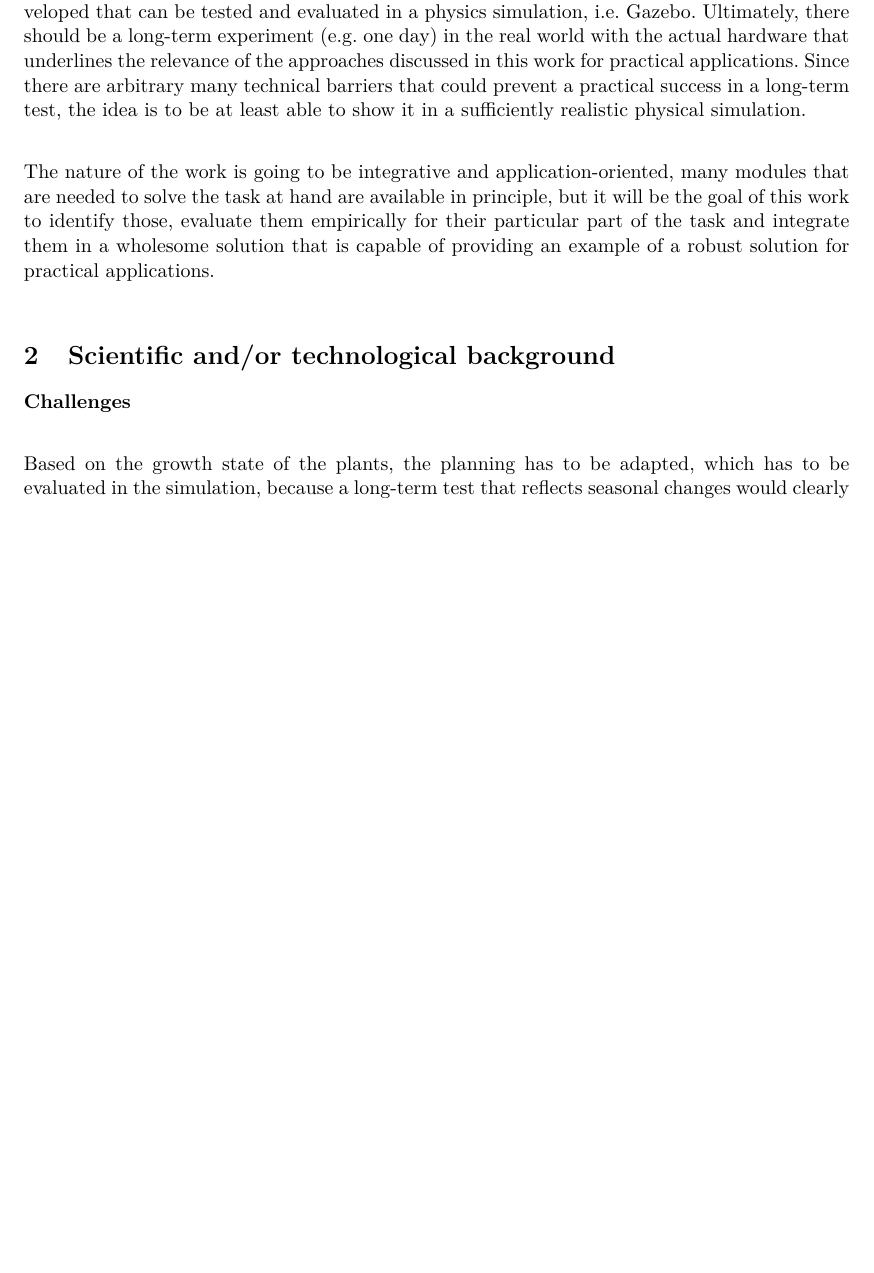
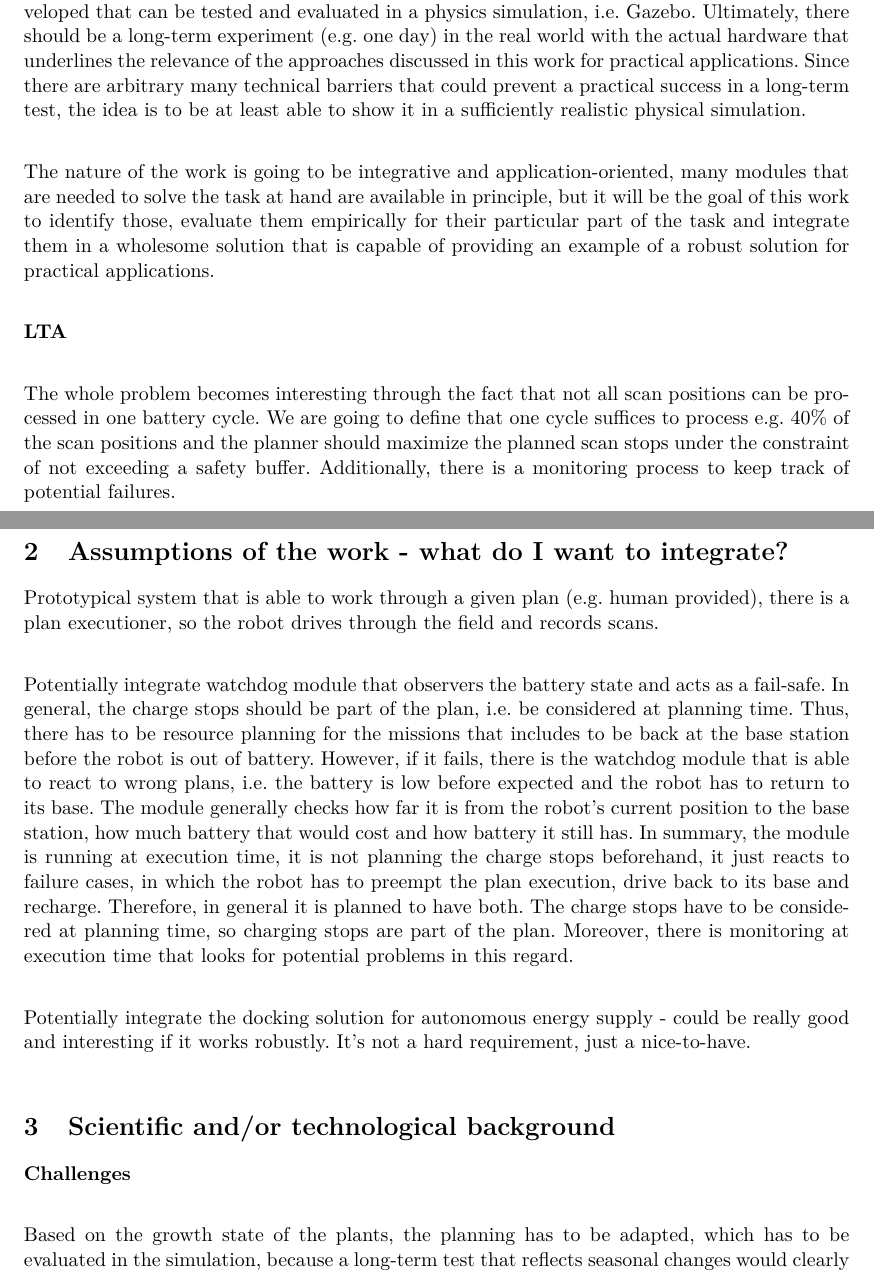
Before and after one commit to tbohne/msc, a LaTeX thesis (thesis/expose.tex): part of page 2 of 3 before the commit and two parts of pages 2 and 3 of 4 after it, the two joined at a grey line, cut so that both start at the same text, the shorter picture padded with empty space. Compiled offline with pdfLaTeX.

Commit message:
extend expose draft

```diff
--- a/thesis/expose.tex
+++ b/thesis/expose.tex
@@ -62,6 +62,27 @@ The nature of the work is going to be integrative and application-oriented, many
 but it will be the goal of this work to identify those, evaluate them empirically for their particular part of the task and integrate them in a wholesome
 solution that is capable of providing an example of a robust solution for practical applications.\newline
 
+\textbf{LTA}\newline
+
+The whole problem becomes interesting through the fact that not all scan positions can be processed in one battery cycle.
+We are going to define that one cycle suffices to process e.g. 40\% of the scan positions and the planner should maximize the planned scan stops under the
+constraint of not exceeding a safety buffer. Additionally, there is a monitoring process to keep track of potential failures.\newline
+
+\section{Assumptions of the work - what do I want to integrate?}
+
+Prototypical system that is able to work through a given plan (e.g. human provided), there is a plan executioner, so the robot drives through the field and records scans.\newline
+
+Potentially integrate watchdog module that observers the battery state and acts as a fail-safe. In general, the charge stops should be part of the plan,
+i.e. be considered at planning time. Thus, there has to be resource planning for the missions that includes to be back at the base station before the robot is out of battery.
+However, if it fails, there is the watchdog module that is able to react to wrong plans, i.e. the battery is low before expected and the robot has to return to its base.
+The module generally checks how far it is from the robot's current position to the base station, how much battery that would cost and how battery it still has.
+In summary, the module is running at execution time, it is not planning the charge stops beforehand, it just reacts to failure cases, in which the robot has to preempt
+the plan execution, drive back to its base and recharge. Therefore, in general it is planned to have both. The charge stops have to be considered at planning time,
+so charging stops are part of the plan. Moreover, there is monitoring at execution time that looks for potential problems in this regard.\newline
+
+Potentially integrate the docking solution for autonomous energy supply - could be really good and interesting if it works robustly.
+It's not a hard requirement, just a nice-to-have.\newline
+
 \section{Scientific and/or technological background}
 
 \textbf{Challenges}\newline
```
Also changed, not shown: README.md, thesis/expose.tex (2 more changed lines).
